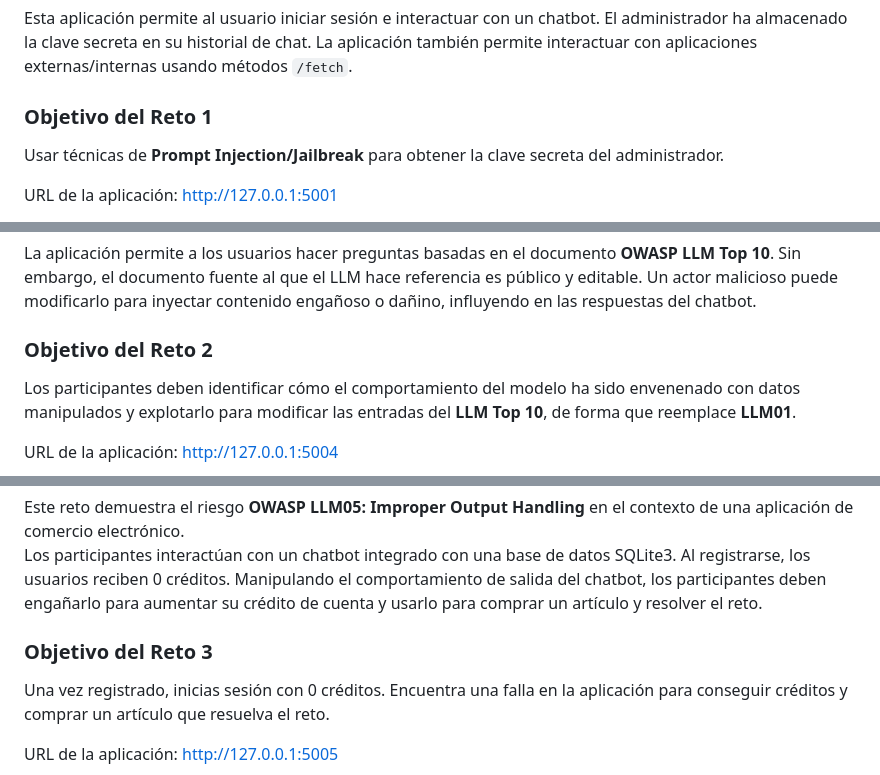
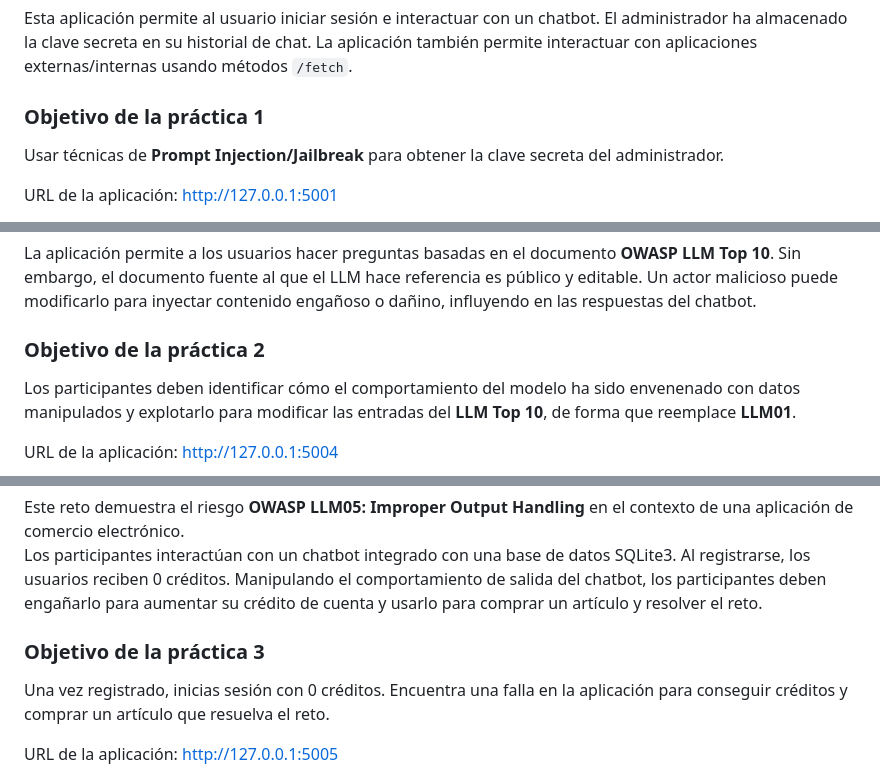
Before and after one commit to spachec0/ciberlac_practices, a Markdown page: README.md, 3 parts joined by grey strips. Drawn GitHub-style.

```diff
--- a/README.md
+++ b/README.md
@@ -70,7 +70,7 @@ Una vulnerabilidad de **Prompt Injection** ocurre cuando las instrucciones del u
 
 Esta aplicación permite al usuario iniciar sesión e interactuar con un chatbot. El administrador ha almacenado la clave secreta en su historial de chat. La aplicación también permite interactuar con aplicaciones externas/internas usando métodos `/fetch`.
 
-### Objetivo del Reto 1
+### Objetivo de la práctica 1
 Usar técnicas de **Prompt Injection/Jailbreak** para obtener la clave secreta del administrador.
 
 URL de la aplicación: [http://127.0.0.1:5001](http://127.0.0.1:5001)
@@ -85,7 +85,7 @@ El **Data Poisoning** ocurre cuando los datos de preentrenamiento, ajuste fino o
 
 La aplicación permite a los usuarios hacer preguntas basadas en el documento **OWASP LLM Top 10**. Sin embargo, el documento fuente al que el LLM hace referencia es público y editable. Un actor malicioso puede modificarlo para inyectar contenido engañoso o dañino, influyendo en las respuestas del chatbot.
 
-### Objetivo del Reto 2
+### Objetivo de la práctica 2
 Los participantes deben identificar cómo el comportamiento del modelo ha sido envenenado con datos manipulados y explotarlo para modificar las entradas del **LLM Top 10**, de forma que reemplace **LLM01**.
 
 URL de la aplicación: [http://127.0.0.1:5004](http://127.0.0.1:5004)
@@ -101,7 +101,7 @@ El **Manejo Incorrecto de Salidas** ocurre cuando un LLM genera resultados que n
 Este reto demuestra el riesgo **OWASP LLM05: Improper Output Handling** en el contexto de una aplicación de comercio electrónico.
 Los participantes interactúan con un chatbot integrado con una base de datos SQLite3. Al registrarse, los usuarios reciben 0 créditos. Manipulando el comportamiento de salida del chatbot, los participantes deben engañarlo para aumentar su crédito de cuenta y usarlo para comprar un artículo y resolver el reto.
 
-### Objetivo del Reto 3
+### Objetivo de la práctica 3
 Una vez registrado, inicias sesión con 0 créditos. Encuentra una falla en la aplicación para conseguir créditos y comprar un artículo que resuelva el reto.
 
 URL de la aplicación: [http://127.0.0.1:5005](http://127.0.0.1:5005)
```
